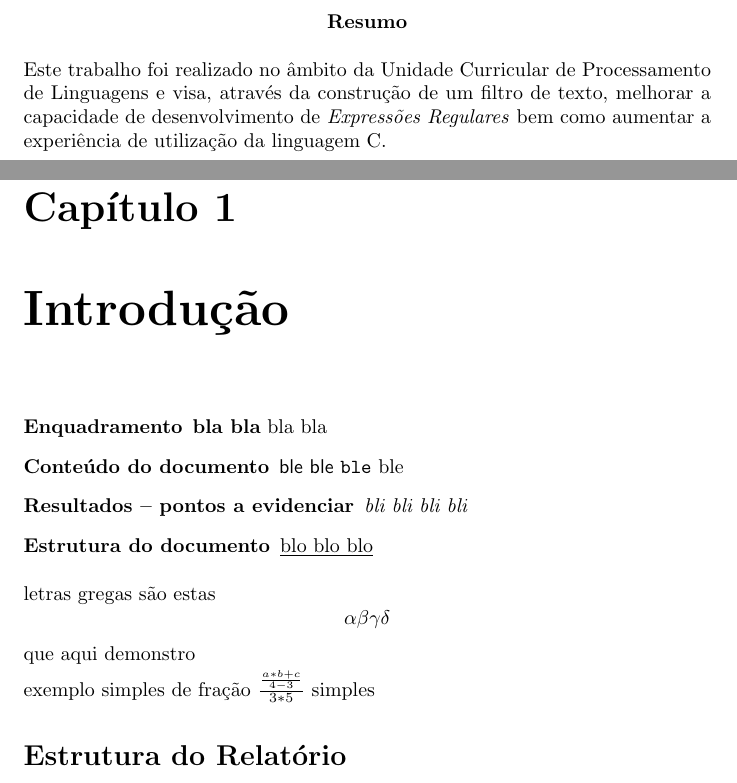
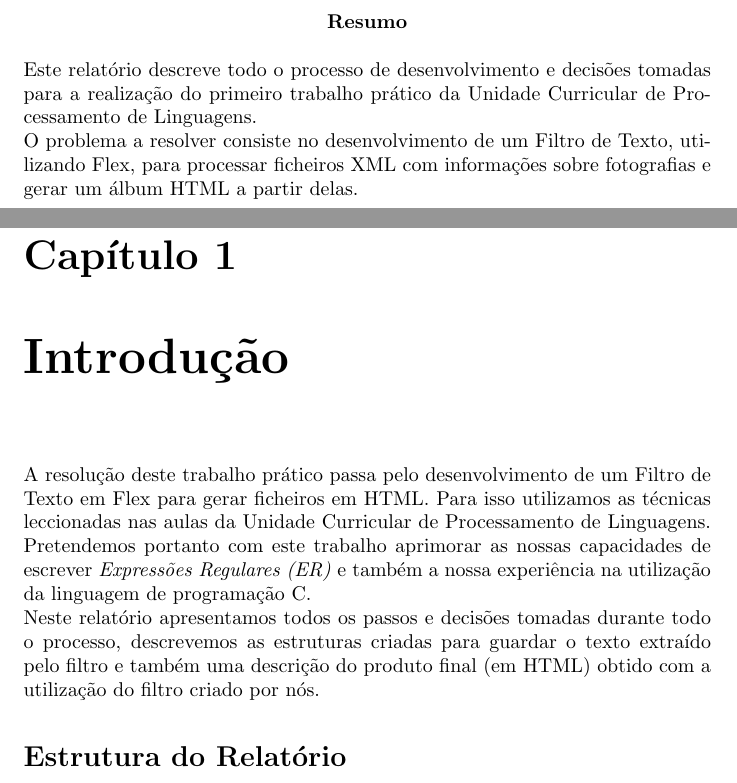
Before and after one commit to andre-geraldes/PL-Museu, a LaTeX document (relatório.tex): two parts of pages 2 and 4 of 10, joined at a grey line, cut so that both start at the same text. Compiled offline with pdfLaTeX; the source files are stored in an older character set and shown here as Unicode.

Commit message:
Relatório atualizado

```diff
--- a/relatório.tex
+++ b/relatório.tex
@@ -65,7 +65,7 @@
 \maketitle
 
 \begin{abstract}
-Este trabalho foi realizado no âmbito da Unidade Curricular de Processamento de Linguagens e visa, através da construção de um filtro de texto, melhorar a capacidade de desenvolvimento de \emph{Expressões Regulares} bem como aumentar a experiência de utilização da linguagem C.\\
+Este relatório descreve todo o processo de desenvolvimento e decisões tomadas para a realização do primeiro trabalho prático da Unidade Curricular de Processamento de Linguagens.\\ O problema a resolver consiste no desenvolvimento de um Filtro de Texto, utilizando Flex, para processar ficheiros XML com informações sobre fotografias e gerar um álbum HTML a partir delas.
 
 \end{abstract}
 
@@ -73,16 +73,9 @@ Este trabalho foi realizado no âmbito da Unidade Curricular de Processamento de
 
 \chapter{Introdução} \label{intro}
 
-\begin{description}
-  \item [Enquadramento] \textbf{bla bla} bla bla
-  \item [Conteúdo do documento] \textsf{ble ble} \texttt{ble} ble
-  \item [Resultados -- pontos a evidenciar] \emph{bli bli bli bli}
-  \item [Estrutura do documento] \underline{blo blo blo}
-\end{description}
 
-letras gregas são estas \[ \alpha \beta \gamma \delta \] que aqui demonstro
+A resolução deste trabalho prático passa pelo desenvolvimento de um Filtro de Texto em Flex para gerar ficheiros em HTML. Para isso utilizamos as técnicas leccionadas nas aulas da Unidade Curricular de Processamento de Linguagens. Pretendemos portanto com este trabalho aprimorar as nossas capacidades de escrever \emph{Expressões Regulares (ER)} e também a nossa experiência na utilização da linguagem de programação C.\\ Neste relatório apresentamos todos os passos e decisões tomadas durante todo o processo, descrevemos as estruturas criadas para guardar o texto extraído pelo filtro e também uma descrição do produto final (em HTML) obtido com a utilização do filtro criado por nós.
 
-exemplo simples de fração $ \frac{\frac{a * b + c}{4-3}}{3*5} $ simples
 
 \section*{Estrutura do Relatório} \
 explicar como está organizado o documento, referindo os capítulos existentes
```
Also changed, not shown: relatório.bbl (added), relatório.pdf (added), relatório.tex (23 more changed lines), 5 other files.
